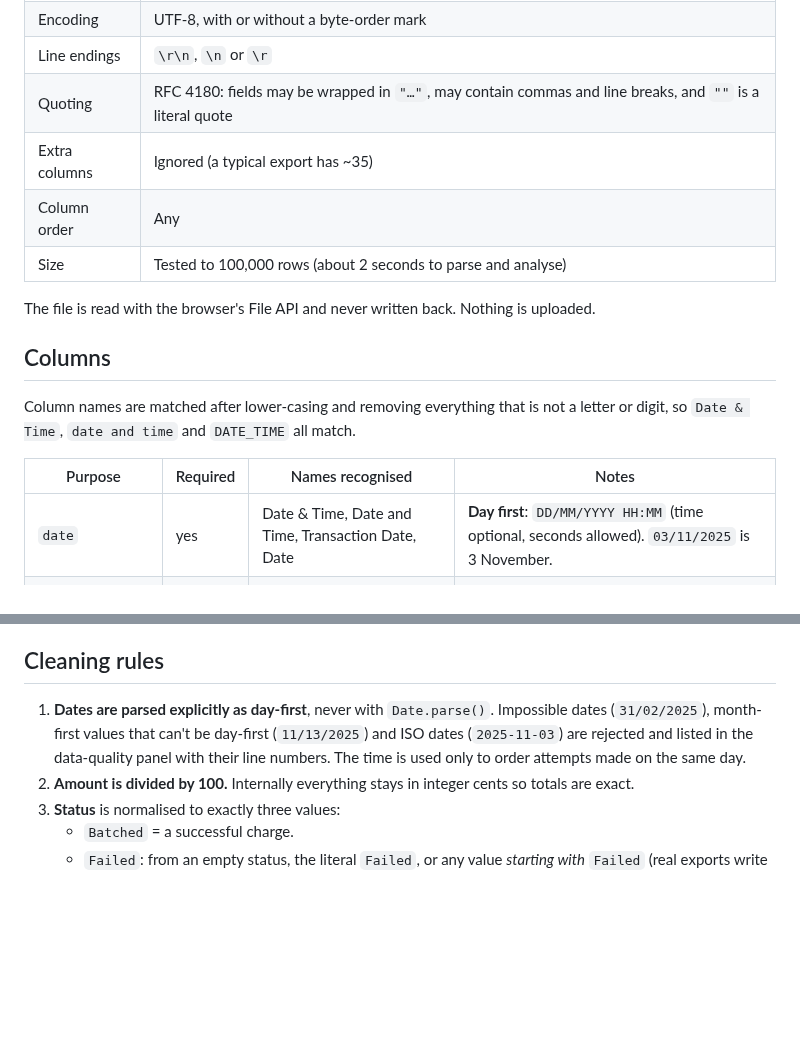
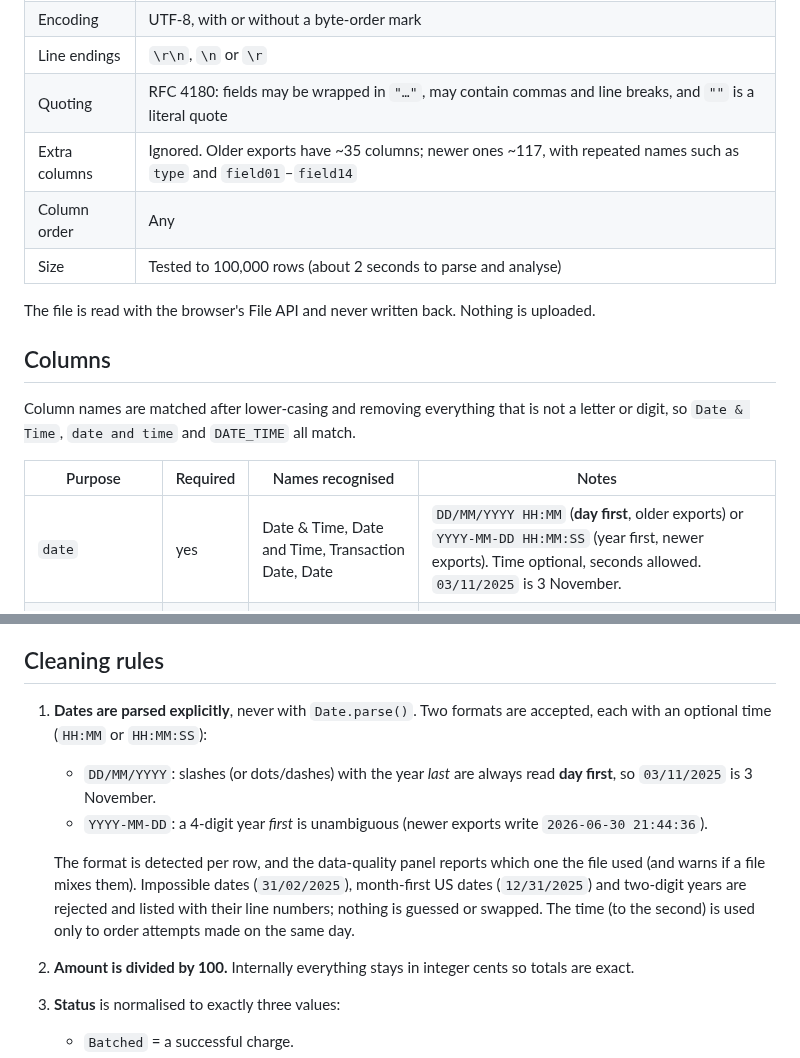
Before and after one commit to umairzia/cc-sales-dashboard, a Markdown page: docs/csv-format.md, 2 parts joined by grey strips. GitHub-like rendering; blank space fills up the shorter version.

```diff
--- a/docs/csv-format.md
+++ b/docs/csv-format.md
@@ -13,7 +13,7 @@ independently in pandas and asserts that the two agree.
 | Encoding | UTF-8, with or without a byte-order mark |
 | Line endings | `\r\n`, `\n` or `\r` |
 | Quoting | RFC 4180: fields may be wrapped in `"…"`, may contain commas and line breaks, and `""` is a literal quote |
-| Extra columns | Ignored (a typical export has ~35) |
+| Extra columns | Ignored. Older exports have ~35 columns; newer ones ~117, with repeated names such as `type` and `field01`–`field14` |
 | Column order | Any |
 | Size | Tested to 100,000 rows (about 2 seconds to parse and analyse) |
 
@@ -27,7 +27,7 @@ a letter or digit, so `Date & Time`, `date and time` and `DATE_TIME` all match.
 
 | Purpose | Required | Names recognised | Notes |
 |---|---|---|---|
-| `date` | yes | Date & Time, Date and Time, Transaction Date, Date | **Day first**: `DD/MM/YYYY HH:MM` (time optional, seconds allowed). `03/11/2025` is 3 November. |
+| `date` | yes | Date & Time, Date and Time, Transaction Date, Date | `DD/MM/YYYY HH:MM` (**day first**, older exports) or `YYYY-MM-DD HH:MM:SS` (year first, newer exports). Time optional, seconds allowed. `03/11/2025` is 3 November. |
 | `customer_name` | yes | Customer Number, Customer Name, Customer | Despite the name, this column holds the customer *name*. |
 | `amount` | yes | Amount, Amount Cents, Transaction Amount | **Integer cents.** `263391` = $2,633.91. Thousands separators are tolerated; decimals are rejected. |
 | `card_type` | yes | Card Type, Card Scheme, Card Brand | Upper-cased. A bare `type` column is **not** treated as card type. |
@@ -40,11 +40,19 @@ column(s), along with the columns it did find.
 
 ## Cleaning rules
 
-1. **Dates are parsed explicitly as day-first**, never with `Date.parse()`.
-   Impossible dates (`31/02/2025`), month-first values that can't be day-first
-   (`11/13/2025`) and ISO dates (`2025-11-03`) are rejected and listed in the
-   data-quality panel with their line numbers. The time is used only to order
-   attempts made on the same day.
+1. **Dates are parsed explicitly**, never with `Date.parse()`. Two formats are
+   accepted, each with an optional time (`HH:MM` or `HH:MM:SS`):
+   - `DD/MM/YYYY`: slashes (or dots/dashes) with the year *last* are always
+     read **day first**, so `03/11/2025` is 3 November.
+   - `YYYY-MM-DD`: a 4-digit year *first* is unambiguous (newer exports
+     write `2026-06-30 21:44:36`).
+
+   The format is detected per row, and the data-quality panel reports which
+   one the file used (and warns if a file mixes them). Impossible dates
+   (`31/02/2025`), month-first US dates (`12/31/2025`) and two-digit years
+   are rejected and listed with their line numbers; nothing is guessed or
+   swapped. The time (to the second) is used only to order attempts made on
+   the same day.
 2. **Amount is divided by 100.** Internally everything stays in integer cents
    so totals are exact.
 3. **Status** is normalised to exactly three values:
```
Also changed, not shown: README.md (+14 -6 lines), docs/screenshots/data-quality.png, docs/screenshots/empty-state.png, docs/screenshots/overview-dark.png, docs/screenshots/overview.png, docs/screenshots/segments.png, 12 other files.
